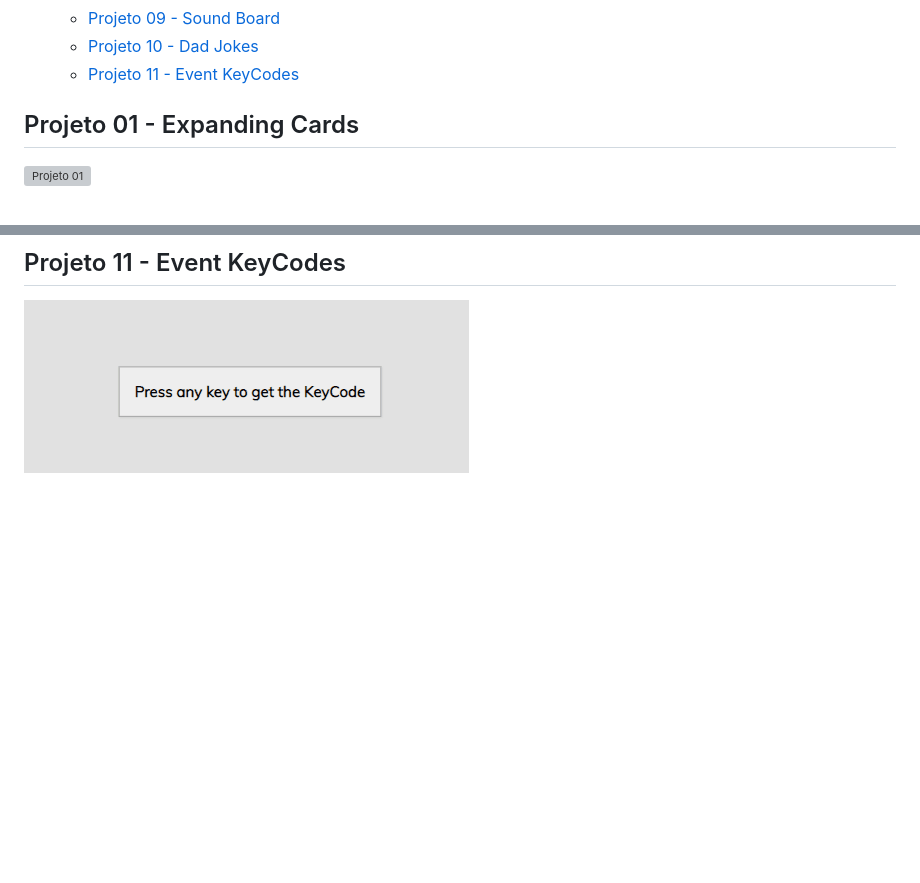
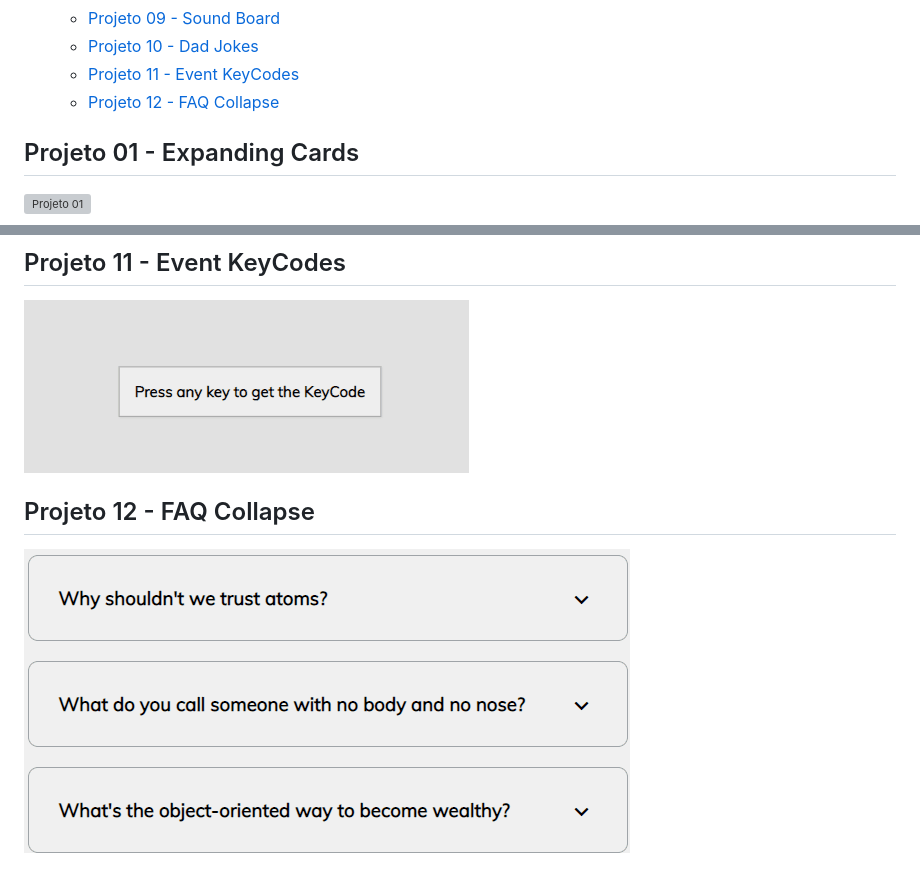
Before and after one commit to 1gjunior/mini-web-projects, a Markdown page: README.md, 2 parts joined by grey strips. Drawn GitHub-style; pictures changed too: faq-collapse/assets/faq-collapse.gif (added); blank space fills up the shorter version; grey boxes are pictures that could not be loaded.

```diff
--- a/README.md
+++ b/README.md
@@ -19,6 +19,7 @@ Melhorar minhas skills em HTML, CSS e Vanilla JS por meio de pequenos projetos.
   - [Projeto 09 - Sound Board <a name="id09"></a>](#projeto-09---sound-board-)
   - [Projeto 10 - Dad Jokes <a name="id10"></a>](#projeto-10---dad-jokes-)
   - [Projeto 11 - Event KeyCodes <a name="id11"></a>](#projeto-11---event-keycodes-)
+  - [Projeto 12 - FAQ Collapse <a name="id12"></a>](#projeto-12---faq-collapse-)
 
 ## Projeto 01 - Expanding Cards <a name="id01"></a>
 
@@ -63,3 +64,7 @@ Melhorar minhas skills em HTML, CSS e Vanilla JS por meio de pequenos projetos.
 ## Projeto 11 - Event KeyCodes <a name="id11"></a>
 
 ![Projeto 11](./event-keycodes/assets/event.keycodes.gif)
+
+## Projeto 12 - FAQ Collapse <a name="id12"></a>
+
+![Projeto 12](./faq-collapse/assets/faq-collapse.gif)
```
Also changed, not shown: 3 other files.
